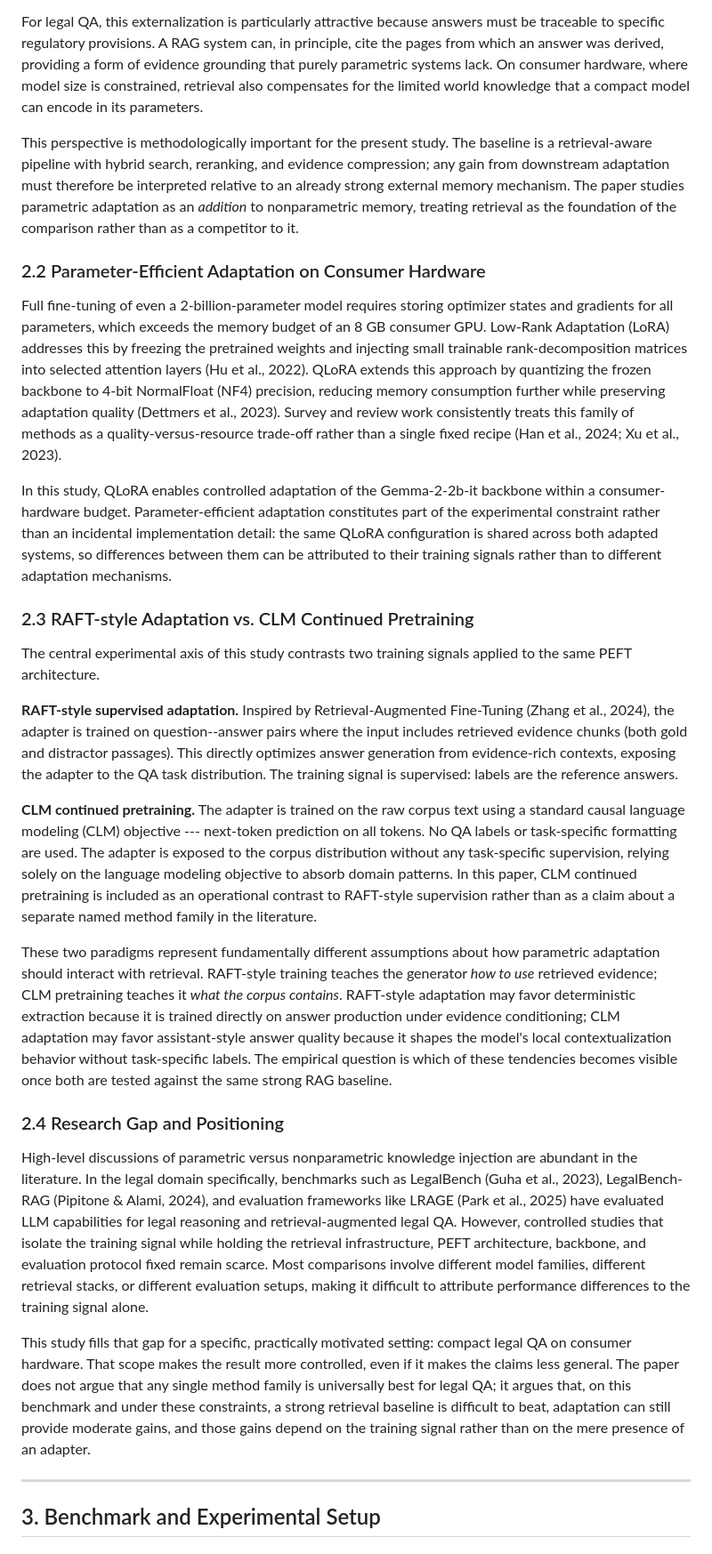
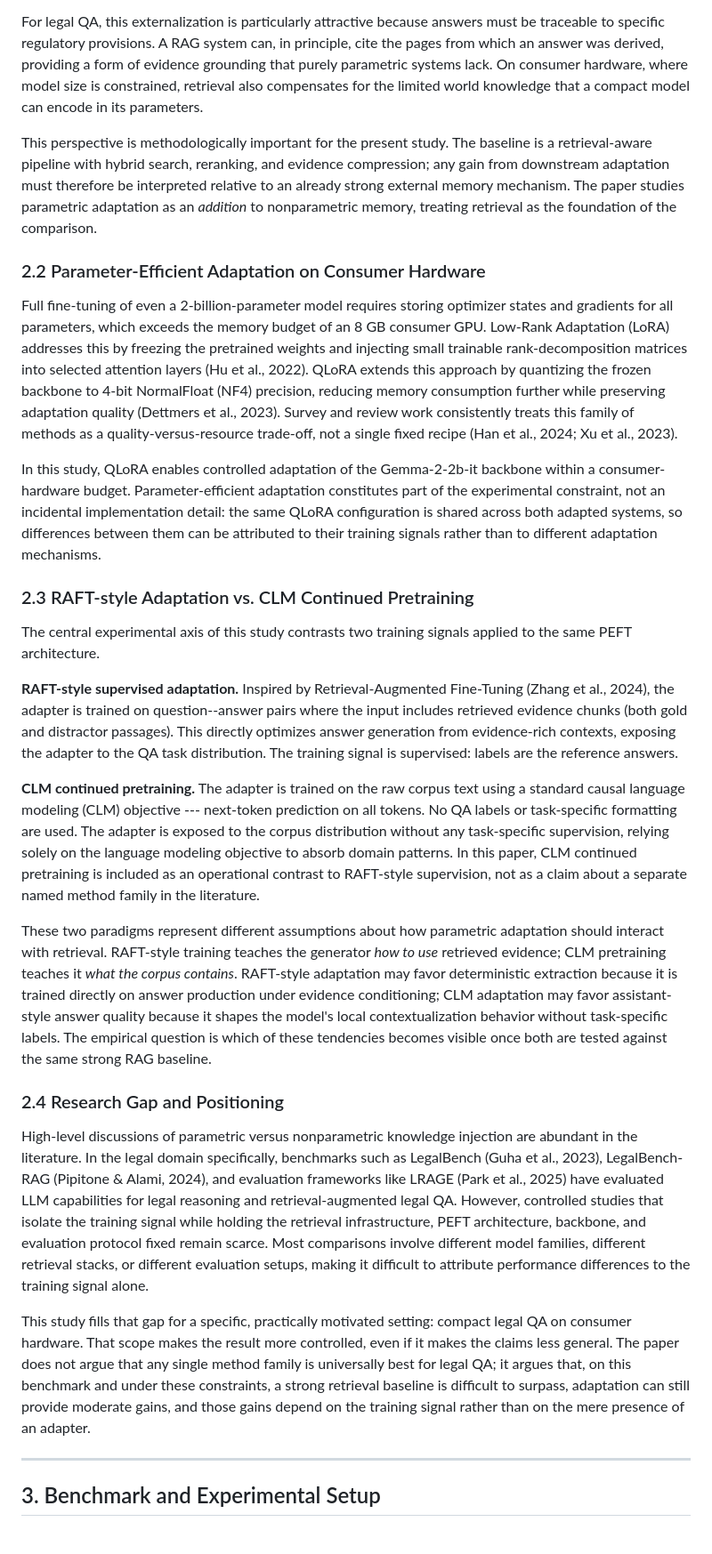
Before and after one commit to SteinVR/Parametric-Adaptation-over-RAG, a Markdown page: term-paper_3/Term-Paper-3.md, the part around one of its changes. Shown at 89% size. GitHub-like rendering.

```diff
--- a/term-paper_3/Term-Paper-3.md
+++ b/term-paper_3/Term-Paper-3.md
@@ -67,13 +67,13 @@ Retrieval-augmented generation (RAG) delegates document knowledge to an external
 
 For legal QA, this externalization is particularly attractive because answers must be traceable to specific regulatory provisions. A RAG system can, in principle, cite the pages from which an answer was derived, providing a form of evidence grounding that purely parametric systems lack. On consumer hardware, where model size is constrained, retrieval also compensates for the limited world knowledge that a compact model can encode in its parameters.
 
-This perspective is methodologically important for the present study. The baseline is a retrieval-aware pipeline with hybrid search, reranking, and evidence compression; any gain from downstream adaptation must therefore be interpreted relative to an already strong external memory mechanism. The paper studies parametric adaptation as an *addition* to nonparametric memory, treating retrieval as the foundation of the comparison rather than as a competitor to it.
+This perspective is methodologically important for the present study. The baseline is a retrieval-aware pipeline with hybrid search, reranking, and evidence compression; any gain from downstream adaptation must therefore be interpreted relative to an already strong external memory mechanism. The paper studies parametric adaptation as an *addition* to nonparametric memory, treating retrieval as the foundation of the comparison.
 
 ### 2.2 Parameter-Efficient Adaptation on Consumer Hardware
 
-Full fine-tuning of even a 2-billion-parameter model requires storing optimizer states and gradients for all parameters, which exceeds the memory budget of an 8 GB consumer GPU. Low-Rank Adaptation (LoRA) addresses this by freezing the pretrained weights and injecting small trainable rank-decomposition matrices into selected attention layers (Hu et al., 2022). QLoRA extends this approach by quantizing the frozen backbone to 4-bit NormalFloat (NF4) precision, reducing memory consumption further while preserving adaptation quality (Dettmers et al., 2023). Survey and review work consistently treats this family of methods as a quality-versus-resource trade-off rather than a single fixed recipe (Han et al., 2024; Xu et al., 2023).
+Full fine-tuning of even a 2-billion-parameter model requires storing optimizer states and gradients for all parameters, which exceeds the memory budget of an 8 GB consumer GPU. Low-Rank Adaptation (LoRA) addresses this by freezing the pretrained weights and injecting small trainable rank-decomposition matrices into selected attention layers (Hu et al., 2022). QLoRA extends this approach by quantizing the frozen backbone to 4-bit NormalFloat (NF4) precision, reducing memory consumption further while preserving adaptation quality (Dettmers et al., 2023). Survey and review work consistently treats this family of methods as a quality-versus-resource trade-off, not a single fixed recipe (Han et al., 2024; Xu et al., 2023).
 
-In this study, QLoRA enables controlled adaptation of the Gemma-2-2b-it backbone within a consumer-hardware budget. Parameter-efficient adaptation constitutes part of the experimental constraint rather than an incidental implementation detail: the same QLoRA configuration is shared across both adapted systems, so differences between them can be attributed to their training signals rather than to different adaptation mechanisms.
+In this study, QLoRA enables controlled adaptation of the Gemma-2-2b-it backbone within a consumer-hardware budget. Parameter-efficient adaptation constitutes part of the experimental constraint, not an incidental implementation detail: the same QLoRA configuration is shared across both adapted systems, so differences between them can be attributed to their training signals rather than to different adaptation mechanisms.
 
 ### 2.3 RAFT-style Adaptation vs. CLM Continued Pretraining
 
@@ -81,15 +81,15 @@ The central experimental axis of this study contrasts two training signals appli
 
 **RAFT-style supervised adaptation.** Inspired by Retrieval-Augmented Fine-Tuning (Zhang et al., 2024), the adapter is trained on question--answer pairs where the input includes retrieved evidence chunks (both gold and distractor passages). This directly optimizes answer generation from evidence-rich contexts, exposing the adapter to the QA task distribution. The training signal is supervised: labels are the reference answers.
 
-**CLM continued pretraining.** The adapter is trained on the raw corpus text using a standard causal language modeling (CLM) objective --- next-token prediction on all tokens. No QA labels or task-specific formatting are used. The adapter is exposed to the corpus distribution without any task-specific supervision, relying solely on the language modeling objective to absorb domain patterns. In this paper, CLM continued pretraining is included as an operational contrast to RAFT-style supervision rather than as a claim about a separate named method family in the literature.
+**CLM continued pretraining.** The adapter is trained on the raw corpus text using a standard causal language modeling (CLM) objective --- next-token prediction on all tokens. No QA labels or task-specific formatting are used. The adapter is exposed to the corpus distribution without any task-specific supervision, relying solely on the language modeling objective to absorb domain patterns. In this paper, CLM continued pretraining is included as an operational contrast to RAFT-style supervision, not as a claim about a separate named method family in the literature.
 
-These two paradigms represent fundamentally different assumptions about how parametric adaptation should interact with retrieval. RAFT-style training teaches the generator *how to use* retrieved evidence; CLM pretraining teaches it *what the corpus contains*. RAFT-style adaptation may favor deterministic extraction because it is trained directly on answer production under evidence conditioning; CLM adaptation may favor assistant-style answer quality because it shapes the model's local contextualization behavior without task-specific labels. The empirical question is which of these tendencies becomes visible once both are tested against the same strong RAG baseline.
+These two paradigms represent different assumptions about how parametric adaptation should interact with retrieval. RAFT-style training teaches the generator *how to use* retrieved evidence; CLM pretraining teaches it *what the corpus contains*. RAFT-style adaptation may favor deterministic extraction because it is trained directly on answer production under evidence conditioning; CLM adaptation may favor assistant-style answer quality because it shapes the model's local contextualization behavior without task-specific labels. The empirical question is which of these tendencies becomes visible once both are tested against the same strong RAG baseline.
 
 ### 2.4 Research Gap and Positioning
 
 High-level discussions of parametric versus nonparametric knowledge injection are abundant in the literature. In the legal domain specifically, benchmarks such as LegalBench (Guha et al., 2023), LegalBench-RAG (Pipitone & Alami, 2024), and evaluation frameworks like LRAGE (Park et al., 2025) have evaluated LLM capabilities for legal reasoning and retrieval-augmented legal QA. However, controlled studies that isolate the training signal while holding the retrieval infrastructure, PEFT architecture, backbone, and evaluation protocol fixed remain scarce. Most comparisons involve different model families, different retrieval stacks, or different evaluation setups, making it difficult to attribute performance differences to the training signal alone.
 
-This study fills that gap for a specific, practically motivated setting: compact legal QA on consumer hardware. That scope makes the result more controlled, even if it makes the claims less general. The paper does not argue that any single method family is universally best for legal QA; it argues that, on this benchmark and under these constraints, a strong retrieval baseline is difficult to beat, adaptation can still provide moderate gains, and those gains depend on the training signal rather than on the mere presence of an adapter.
+This study fills that gap for a specific, practically motivated setting: compact legal QA on consumer hardware. That scope makes the result more controlled, even if it makes the claims less general. The paper does not argue that any single method family is universally best for legal QA; it argues that, on this benchmark and under these constraints, a strong retrieval baseline is difficult to surpass, adaptation can still provide moderate gains, and those gains depend on the training signal rather than on the mere presence of an adapter.
 
 ---
 
```
Also changed, not shown: other parts of term-paper_3/Term-Paper-3.md (+36 -36 lines).
